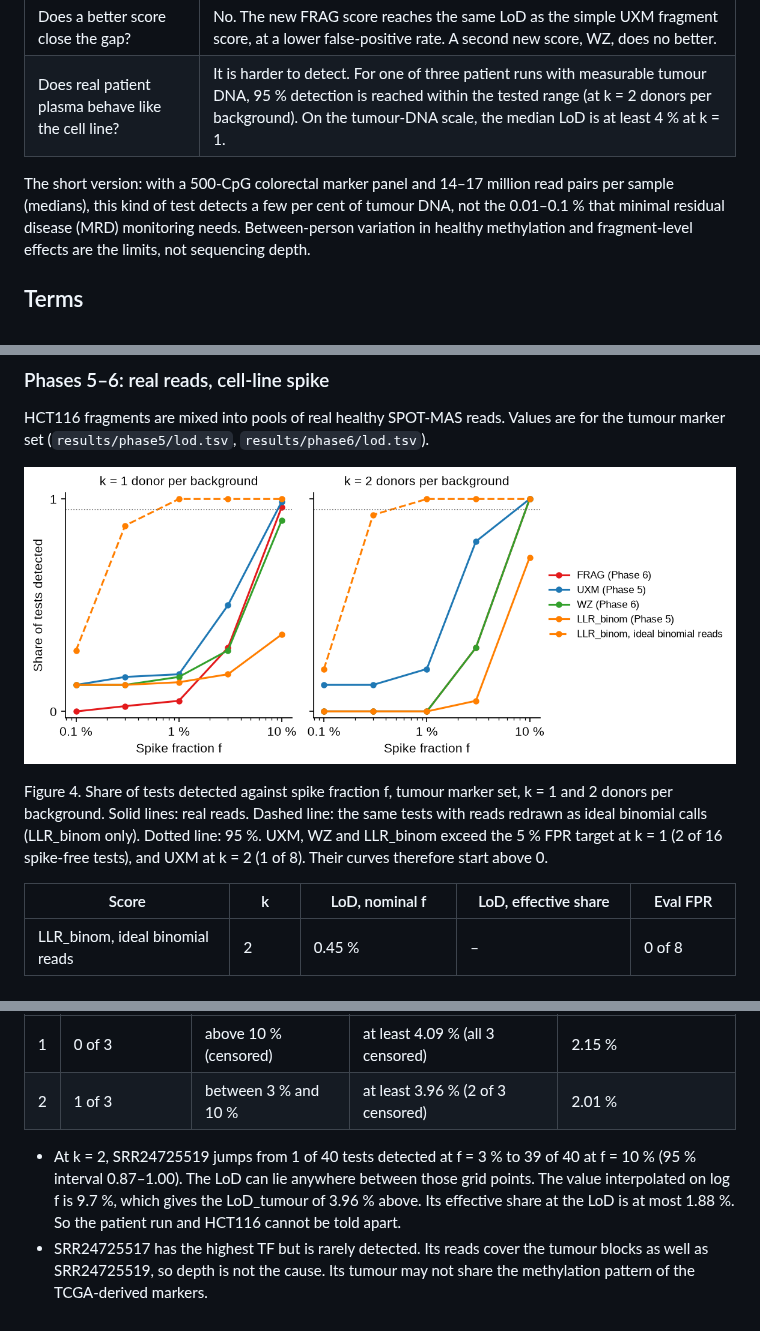
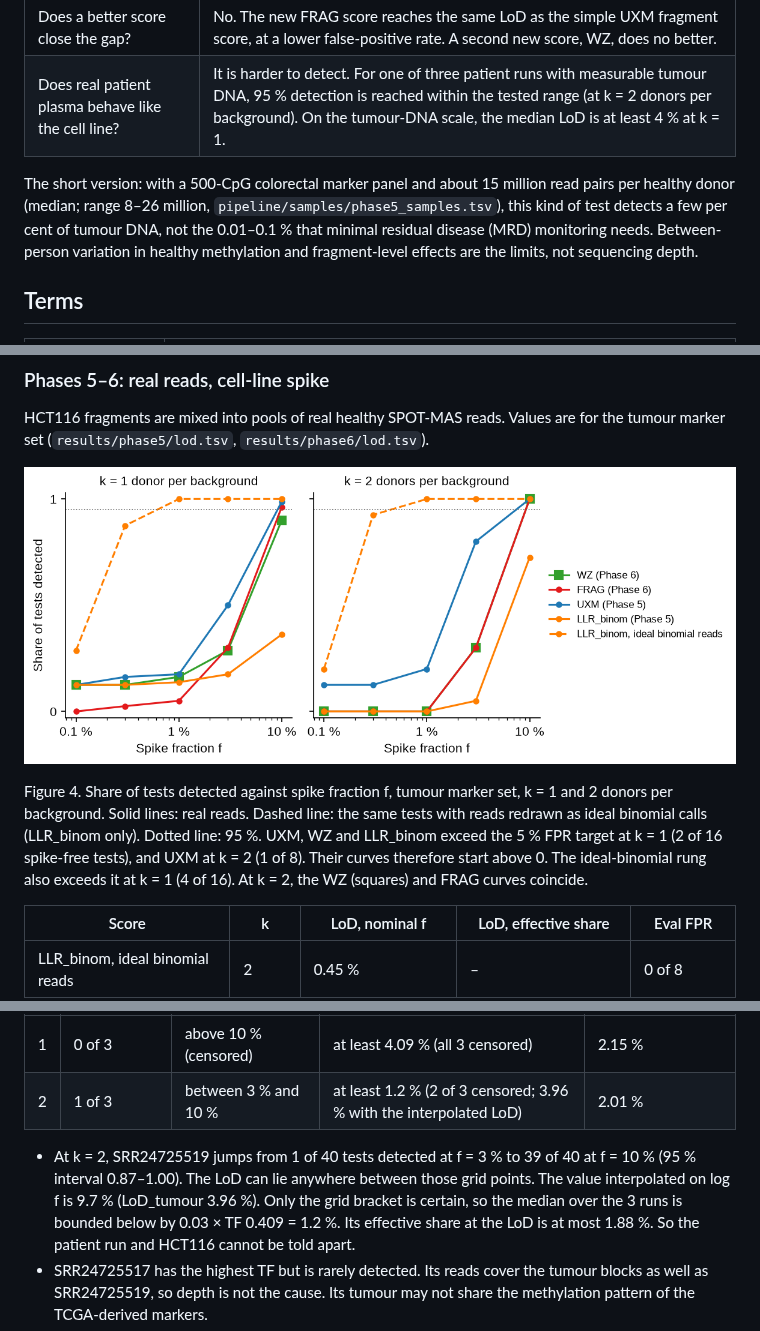
Before and after one commit to jacob-greene/cfdna-methylation-lod, a Markdown page: README.md, 3 parts joined by grey strips. Drawn GitHub-style; pictures changed too: figures/phase6_hct116_detection.png.

Commit message:
README: state the k = 2 patient-plasma bound from the f grid
The median LoD on the tumour-DNA scale at k = 2 is bounded below by
0.03 x TF = 1.2 %, because the SRR24725519 LoD is known only to lie
between f = 3 % and 10 %. The interpolated 3.96 % is kept as a labelled
point value. Also: read-pair counts now cite the sample sheet; the
Fig. 4 caption gives the ideal-binomial FPR at k = 1 and the WZ curve
gets square markers so it no longer hides FRAG; the Phase 6
pre-registration notes that its provenance wording was edited after
scoring (rules unchanged; scored version 066688f).

```diff
--- a/README.md
+++ b/README.md
@@ -16,8 +16,8 @@ donors and cancer patients.
 | Does a better score close the gap? | No. The new FRAG score reaches the same LoD as the simple UXM fragment score, at a lower false-positive rate. A second new score, WZ, does no better. |
 | Does real patient plasma behave like the cell line? | It is harder to detect. For one of three patient runs with measurable tumour DNA, 95 % detection is reached within the tested range (at k = 2 donors per background). On the tumour-DNA scale, the median LoD is at least 4 % at k = 1. |
 
-The short version: with a 500-CpG colorectal marker panel and 14–17 million read pairs
-per sample (medians), this kind of test detects a few per cent of tumour DNA, not the 0.01–0.1 % that
+The short version: with a 500-CpG colorectal marker panel and about 15 million read pairs
+per healthy donor (median; range 8–26 million, `pipeline/samples/phase5_samples.tsv`), this kind of test detects a few per cent of tumour DNA, not the 0.01–0.1 % that
 minimal residual disease (MRD) monitoring needs. Between-person variation in healthy
 methylation and fragment-level effects are the limits, not sequencing depth.
 
@@ -229,7 +229,8 @@ Figure 4. Share of tests detected against spike fraction f, tumour marker set, k
 donors per background. Solid lines: real reads. Dashed line: the same tests with reads
 redrawn as ideal binomial calls (LLR_binom only). Dotted line: 95 %. UXM, WZ and LLR_binom
 exceed the 5 % FPR target at k = 1 (2 of 16 spike-free tests), and UXM at k = 2 (1 of 8).
-Their curves therefore start above 0.
+Their curves therefore start above 0. The ideal-binomial rung also exceeds it at k = 1
+(4 of 16). At k = 2, the WZ (squares) and FRAG curves coincide.
 
 | Score | k | LoD, nominal f | LoD, effective share | Eval FPR |
 |---|---|---|---|---|
@@ -286,11 +287,12 @@ Primary endpoint: FRAG, tumour set, the 3 CRC runs with TF above 0
 | k | Runs with a finite LoD | SRR24725519 LoD (f) | Median LoD_tumour over the 3 runs | HCT116 effective share at LoD |
 |---|---|---|---|---|
 | 1 | 0 of 3 | above 10 % (censored) | at least 4.09 % (all 3 censored) | 2.15 % |
-| 2 | 1 of 3 | between 3 % and 10 % | at least 3.96 % (2 of 3 censored) | 2.01 % |
+| 2 | 1 of 3 | between 3 % and 10 % | at least 1.2 % (2 of 3 censored; 3.96 % with the interpolated LoD) | 2.01 % |
 
 - At k = 2, SRR24725519 jumps from 1 of 40 tests detected at f = 3 % to 39 of 40 at f = 10 %
   (95 % interval 0.87–1.00). The LoD can lie anywhere between those grid points. The value
-  interpolated on log f is 9.7 %, which gives the LoD_tumour of 3.96 % above. Its effective
+  interpolated on log f is 9.7 % (LoD_tumour 3.96 %). Only the grid bracket is
+  certain, so the median over the 3 runs is bounded below by 0.03 × TF 0.409 = 1.2 %. Its effective
   share at the LoD is at most 1.88 %. So the patient run and HCT116 cannot be told apart.
 - SRR24725517 has the highest TF but is rarely detected. Its reads cover the tumour blocks
   as well as SRR24725519, so depth is not the cause. Its tumour may not share the methylation
```
Also changed, not shown: pipeline/PREREGISTERED_PHASE6.md (+3 -0 lines), 1 other file.
